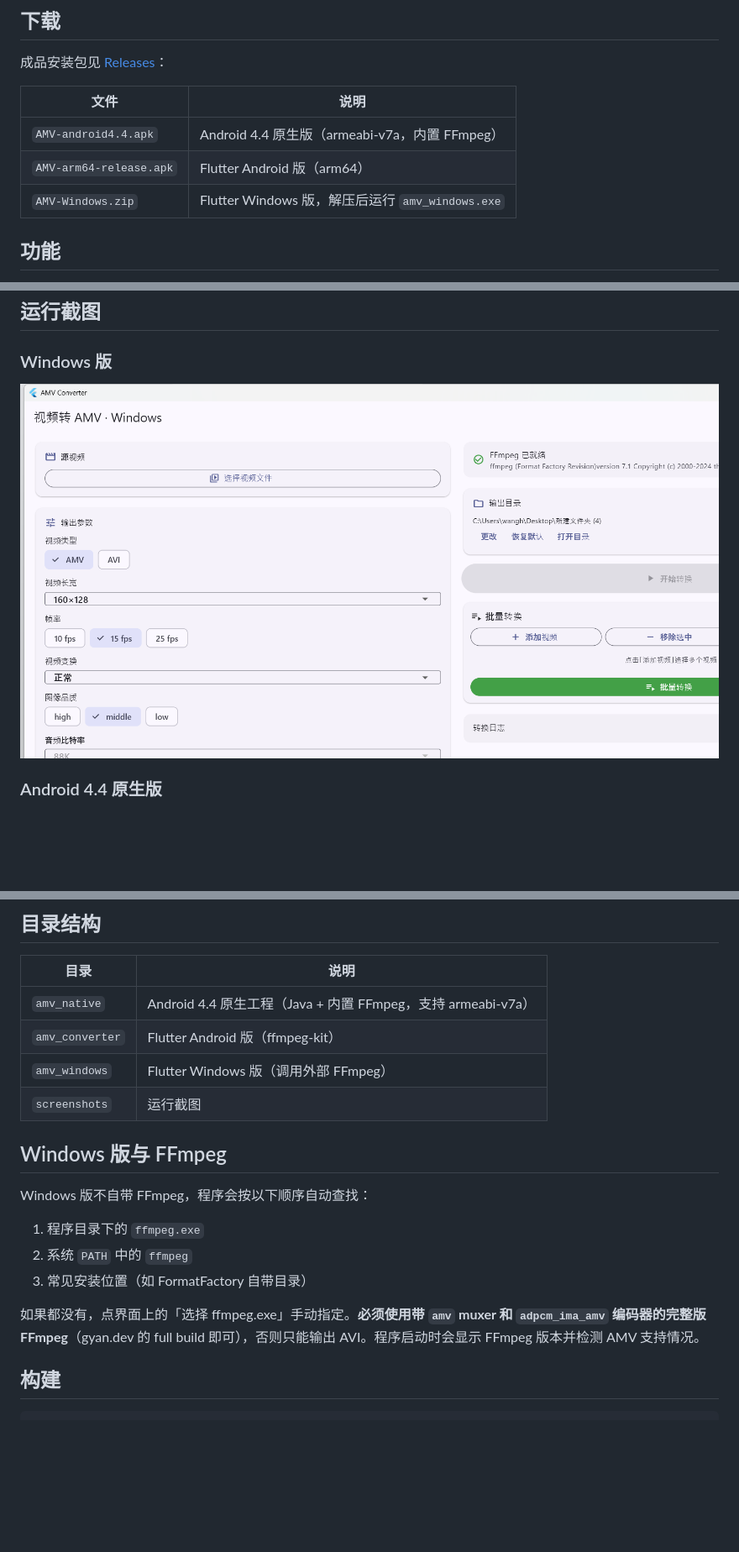
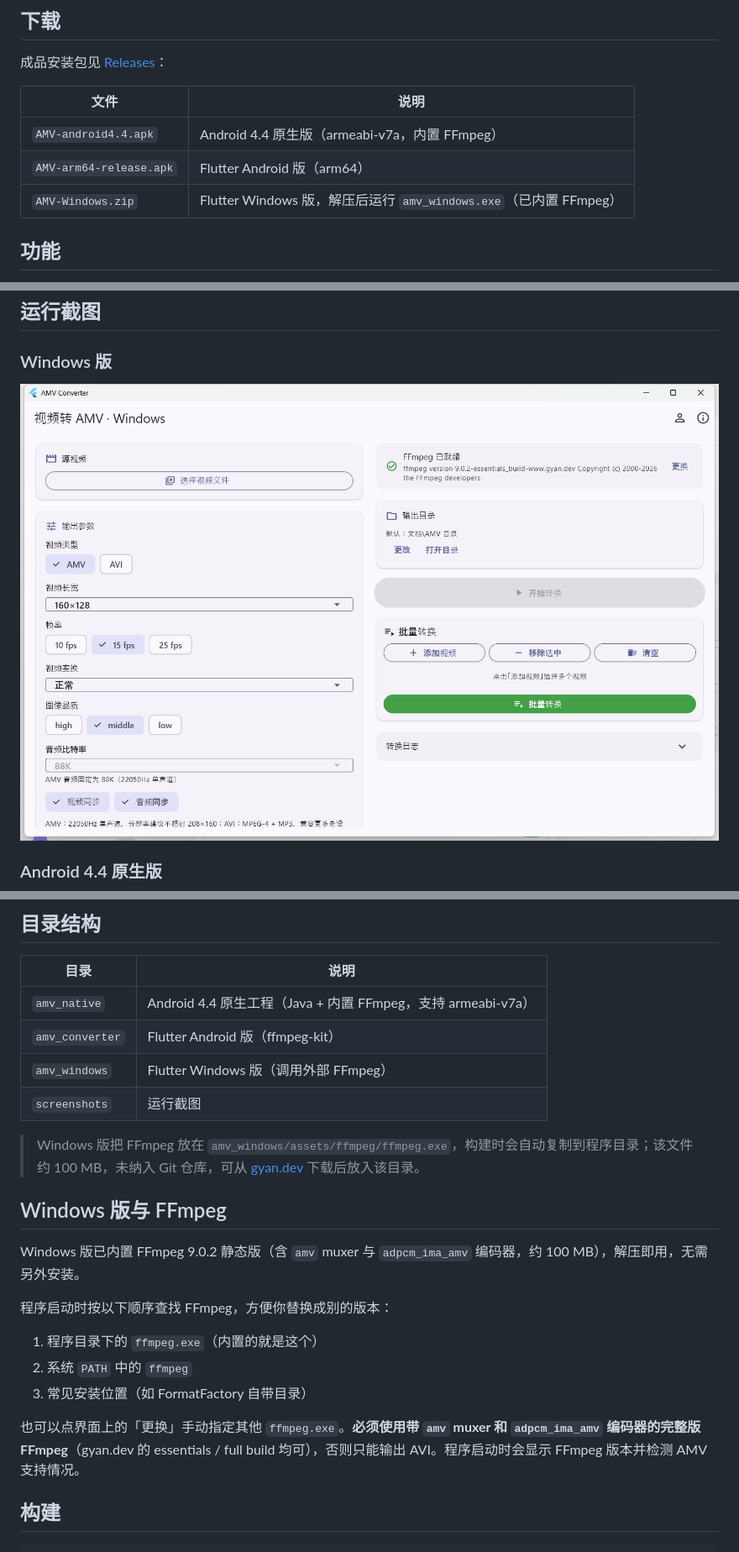
Before and after one commit to whr936689/video-to-amv, a Markdown page: README.md, 3 parts joined by grey strips. Shown at 84% size. Rendered like a GitHub page; pictures changed too: screenshots/windows-01-main.png; blank space fills up the shorter version.

Commit message:
feat(windows): 内置静态 FFmpeg 9.0.2，构建时自动复制到程序目录

```diff
--- a/README.md
+++ b/README.md
@@ -12,7 +12,7 @@ AMV 输出完整支持 `amv` 视频编码 + `adpcm_ima_amv` 音频，可放进 1
 | --- | --- |
 | `AMV-android4.4.apk` | Android 4.4 原生版（armeabi-v7a，内置 FFmpeg） |
 | `AMV-arm64-release.apk` | Flutter Android 版（arm64） |
-| `AMV-Windows.zip` | Flutter Windows 版，解压后运行 `amv_windows.exe` |
+| `AMV-Windows.zip` | Flutter Windows 版，解压后运行 `amv_windows.exe`（已内置 FFmpeg） |
 
 ## 功能
 
@@ -67,15 +67,19 @@ AMV 输出完整支持 `amv` 视频编码 + `adpcm_ima_amv` 音频，可放进 1
 | `amv_windows` | Flutter Windows 版（调用外部 FFmpeg） |
 | `screenshots` | 运行截图 |
 
+> Windows 版把 FFmpeg 放在 `amv_windows/assets/ffmpeg/ffmpeg.exe`，构建时会自动复制到程序目录；该文件约 100 MB，未纳入 Git 仓库，可从 [gyan.dev](https://www.gyan.dev/ffmpeg/builds/) 下载后放入该目录。
+
 ## Windows 版与 FFmpeg
 
-Windows 版不自带 FFmpeg，程序会按以下顺序自动查找：
+Windows 版已内置 FFmpeg 9.0.2 静态版（含 `amv` muxer 与 `adpcm_ima_amv` 编码器，约 100 MB），解压即用，无需另外安装。
 
-1. 程序目录下的 `ffmpeg.exe`
+程序启动时按以下顺序查找 FFmpeg，方便你替换成别的版本：
+
+1. 程序目录下的 `ffmpeg.exe`（内置的就是这个）
 2. 系统 `PATH` 中的 `ffmpeg`
 3. 常见安装位置（如 FormatFactory 自带目录）
 
-如果都没有，点界面上的「选择 ffmpeg.exe」手动指定。**必须使用带 `amv` muxer 和 `adpcm_ima_amv` 编码器的完整版 FFmpeg**（gyan.dev 的 full build 即可），否则只能输出 AVI。程序启动时会显示 FFmpeg 版本并检测 AMV 支持情况。
+也可以点界面上的「更换」手动指定其他 `ffmpeg.exe`。**必须使用带 `amv` muxer 和 `adpcm_ima_amv` 编码器的完整版 FFmpeg**（gyan.dev 的 essentials / full build 均可），否则只能输出 AVI。程序启动时会显示 FFmpeg 版本并检测 AMV 支持情况。
 
 ## 构建
 
```
Also changed, not shown: 3 other files.
